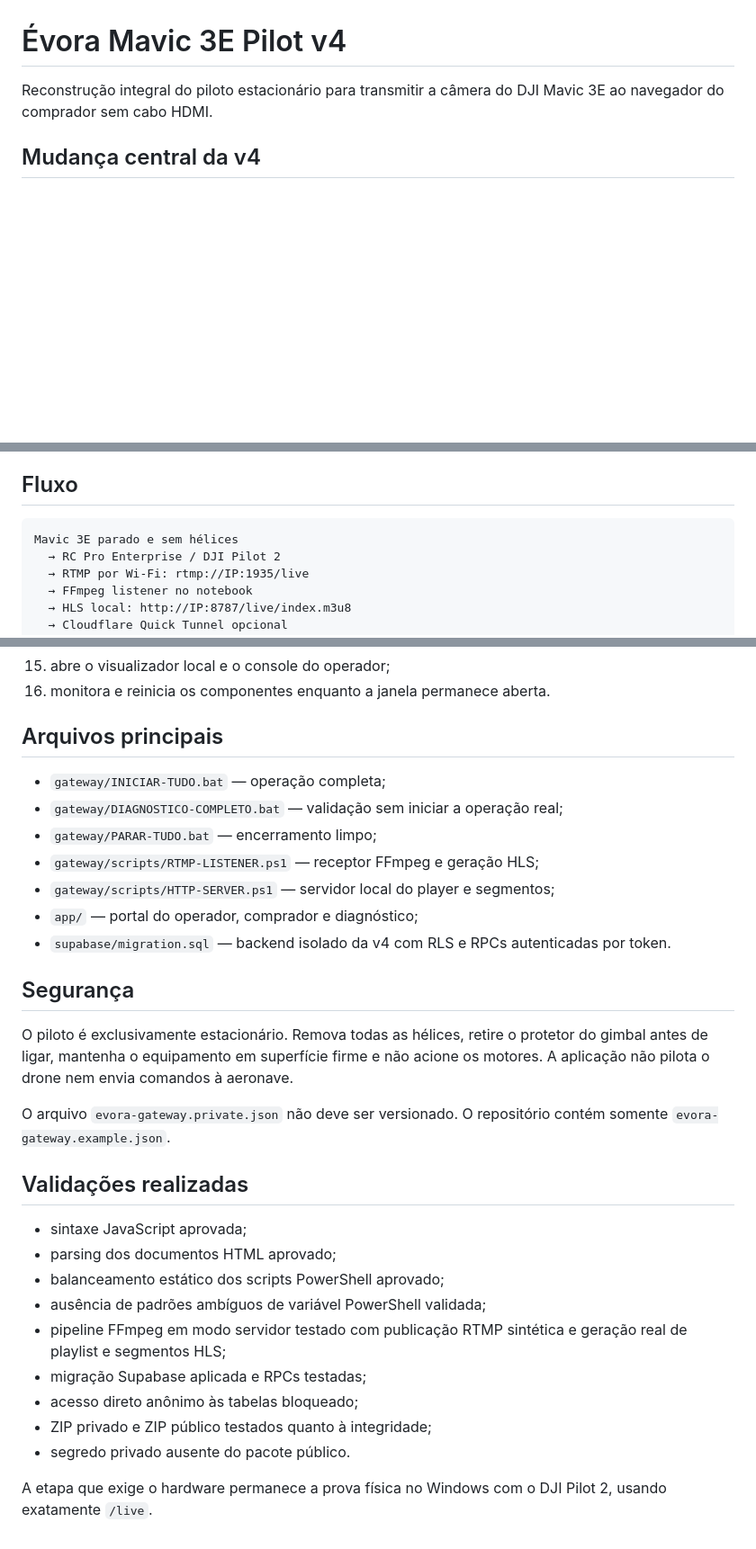
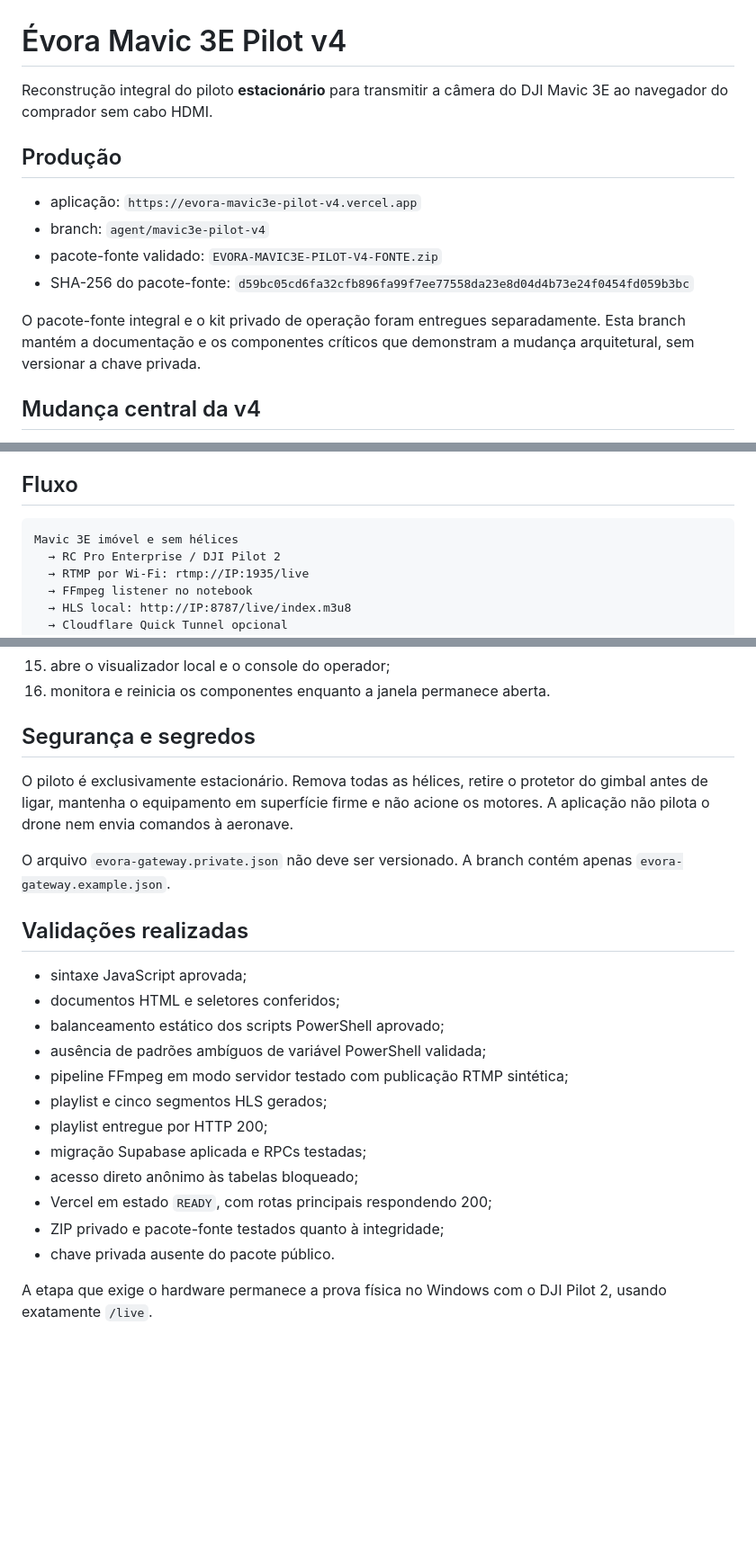
Before and after one commit to FrancoEvora/geovendas, a Markdown page: mavic3e-pilot-v4/README.md, 3 parts joined by grey strips. Shown at 90% size. Rendered like a GitHub page; blank space fills up the shorter version.

Commit message:
Atualizar documentação final e checksum da v4

````diff
--- a/mavic3e-pilot-v4/README.md
+++ b/mavic3e-pilot-v4/README.md
@@ -1,6 +1,15 @@
 # Évora Mavic 3E Pilot v4
 
-Reconstrução integral do piloto estacionário para transmitir a câmera do DJI Mavic 3E ao navegador do comprador sem cabo HDMI.
+Reconstrução integral do piloto **estacionário** para transmitir a câmera do DJI Mavic 3E ao navegador do comprador sem cabo HDMI.
+
+## Produção
+
+- aplicação: `https://evora-mavic3e-pilot-v4.vercel.app`
+- branch: `agent/mavic3e-pilot-v4`
+- pacote-fonte validado: `EVORA-MAVIC3E-PILOT-V4-FONTE.zip`
+- SHA-256 do pacote-fonte: `d59bc05cd6fa32cfb896fa99f7ee77558da23e8d04d4b73e24f0454fd059b3bc`
+
+O pacote-fonte integral e o kit privado de operação foram entregues separadamente. Esta branch mantém a documentação e os componentes críticos que demonstram a mudança arquitetural, sem versionar a chave privada.
 
 ## Mudança central da v4
 
@@ -15,7 +24,7 @@ O FFmpeg recebe o RTMP, normaliza o vídeo em H.264 e produz HLS para o navegado
 ## Fluxo
 
 ```text
-Mavic 3E parado e sem hélices
+Mavic 3E imóvel e sem hélices
   → RC Pro Enterprise / DJI Pilot 2
   → RTMP por Wi-Fi: rtmp://IP:1935/live
   → FFmpeg listener no notebook
@@ -46,32 +55,25 @@ Execute `gateway/INICIAR-TUDO.bat`. O processo:
 15. abre o visualizador local e o console do operador;
 16. monitora e reinicia os componentes enquanto a janela permanece aberta.
 
-## Arquivos principais
-
-- `gateway/INICIAR-TUDO.bat` — operação completa;
-- `gateway/DIAGNOSTICO-COMPLETO.bat` — validação sem iniciar a operação real;
-- `gateway/PARAR-TUDO.bat` — encerramento limpo;
-- `gateway/scripts/RTMP-LISTENER.ps1` — receptor FFmpeg e geração HLS;
-- `gateway/scripts/HTTP-SERVER.ps1` — servidor local do player e segmentos;
-- `app/` — portal do operador, comprador e diagnóstico;
-- `supabase/migration.sql` — backend isolado da v4 com RLS e RPCs autenticadas por token.
-
-## Segurança
+## Segurança e segredos
 
 O piloto é exclusivamente estacionário. Remova todas as hélices, retire o protetor do gimbal antes de ligar, mantenha o equipamento em superfície firme e não acione os motores. A aplicação não pilota o drone nem envia comandos à aeronave.
 
-O arquivo `evora-gateway.private.json` não deve ser versionado. O repositório contém somente `evora-gateway.example.json`.
+O arquivo `evora-gateway.private.json` não deve ser versionado. A branch contém apenas `evora-gateway.example.json`.
 
 ## Validações realizadas
 
 - sintaxe JavaScript aprovada;
-- parsing dos documentos HTML aprovado;
+- documentos HTML e seletores conferidos;
 - balanceamento estático dos scripts PowerShell aprovado;
 - ausência de padrões ambíguos de variável PowerShell validada;
-- pipeline FFmpeg em modo servidor testado com publicação RTMP sintética e geração real de playlist e segmentos HLS;
+- pipeline FFmpeg em modo servidor testado com publicação RTMP sintética;
+- playlist e cinco segmentos HLS gerados;
+- playlist entregue por HTTP 200;
 - migração Supabase aplicada e RPCs testadas;
 - acesso direto anônimo às tabelas bloqueado;
-- ZIP privado e ZIP público testados quanto à integridade;
-- segredo privado ausente do pacote público.
+- Vercel em estado `READY`, com rotas principais respondendo 200;
+- ZIP privado e pacote-fonte testados quanto à integridade;
+- chave privada ausente do pacote público.
 
 A etapa que exige o hardware permanece a prova física no Windows com o DJI Pilot 2, usando exatamente `/live`.
````
